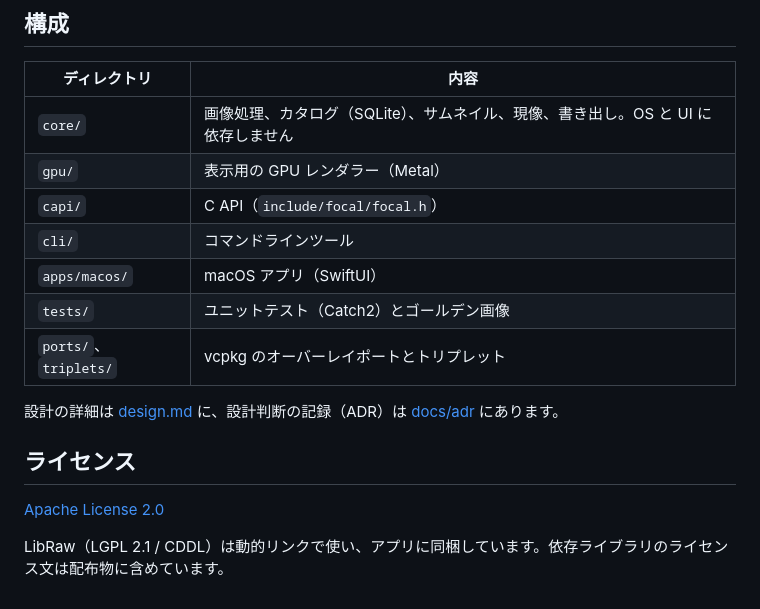
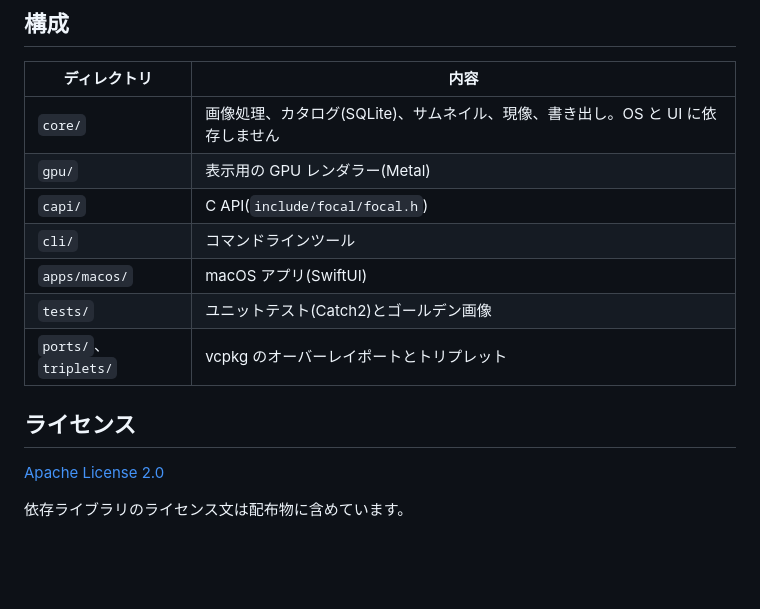
Before and after one commit to ayumu-bekki/focal, a Markdown page: README.md, the part around one of its changes. GitHub-like rendering; blank space fills up the shorter version.

```diff
--- a/README.md
+++ b/README.md
@@ -79,18 +77,16 @@ tests/data/fetch.sh
 
 | ディレクトリ | 内容 |
 |---|---|
-| `core/` | 画像処理、カタログ（SQLite）、サムネイル、現像、書き出し。OS と UI に依存しません |
-| `gpu/` | 表示用の GPU レンダラー（Metal） |
-| `capi/` | C API（`include/focal/focal.h`） |
+| `core/` | 画像処理、カタログ(SQLite)、サムネイル、現像、書き出し。OS と UI に依存しません |
+| `gpu/` | 表示用の GPU レンダラー(Metal) |
+| `capi/` | C API(`include/focal/focal.h`) |
 | `cli/` | コマンドラインツール |
-| `apps/macos/` | macOS アプリ（SwiftUI） |
-| `tests/` | ユニットテスト（Catch2）とゴールデン画像 |
+| `apps/macos/` | macOS アプリ(SwiftUI) |
+| `tests/` | ユニットテスト(Catch2)とゴールデン画像 |
 | `ports/`、`triplets/` | vcpkg のオーバーレイポートとトリプレット |
-
-設計の詳細は [design.md](design.md) に、設計判断の記録（ADR）は [docs/adr](docs/adr) にあります。
 
 ## ライセンス
 
 [Apache License 2.0](LICENSE)
 
-LibRaw（LGPL 2.1 / CDDL）は動的リンクで使い、アプリに同梱しています。依存ライブラリのライセンス文は配布物に含めています。
+依存ライブラリのライセンス文は配布物に含めています。
```
Also changed, not shown: other parts of README.md (+23 -25 lines).
